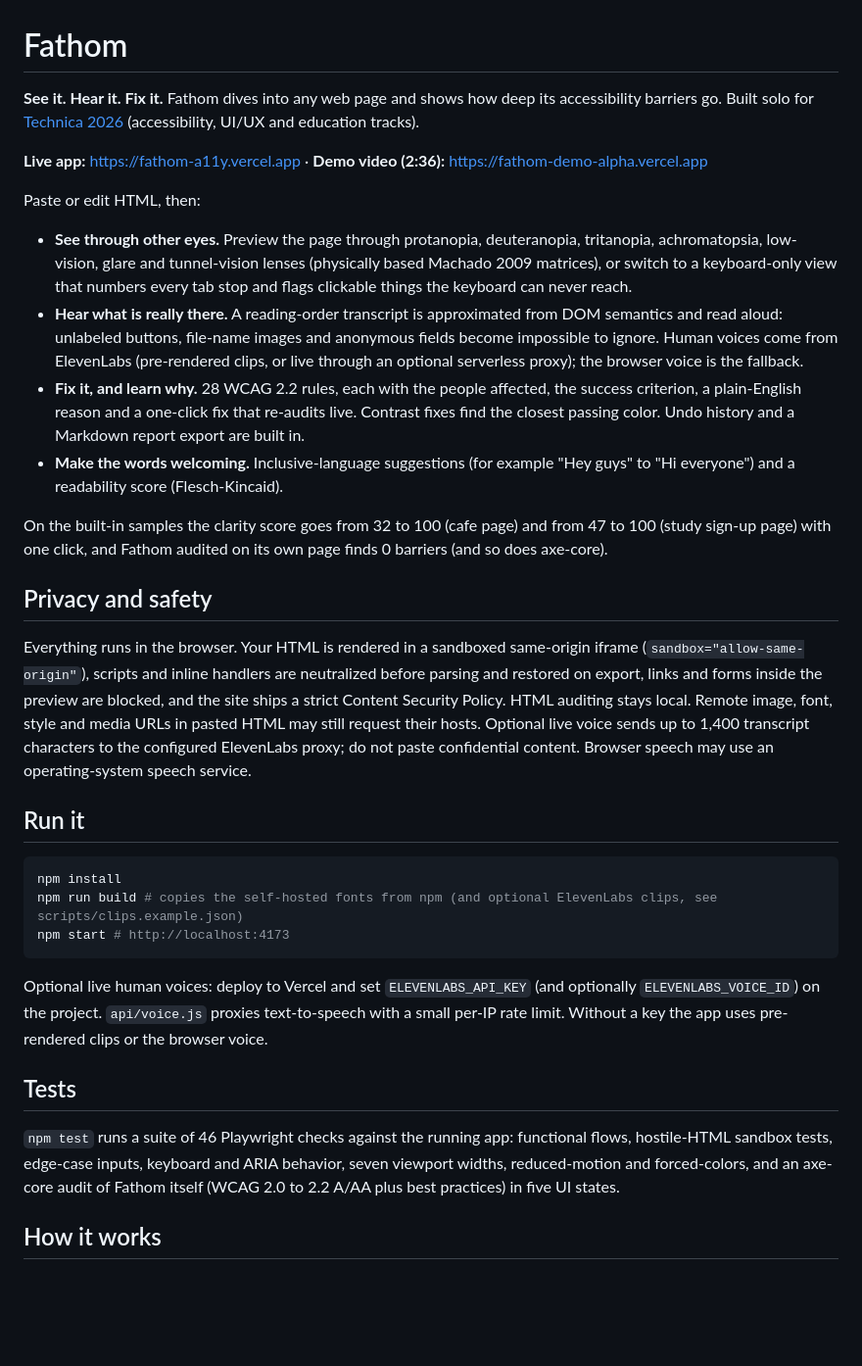
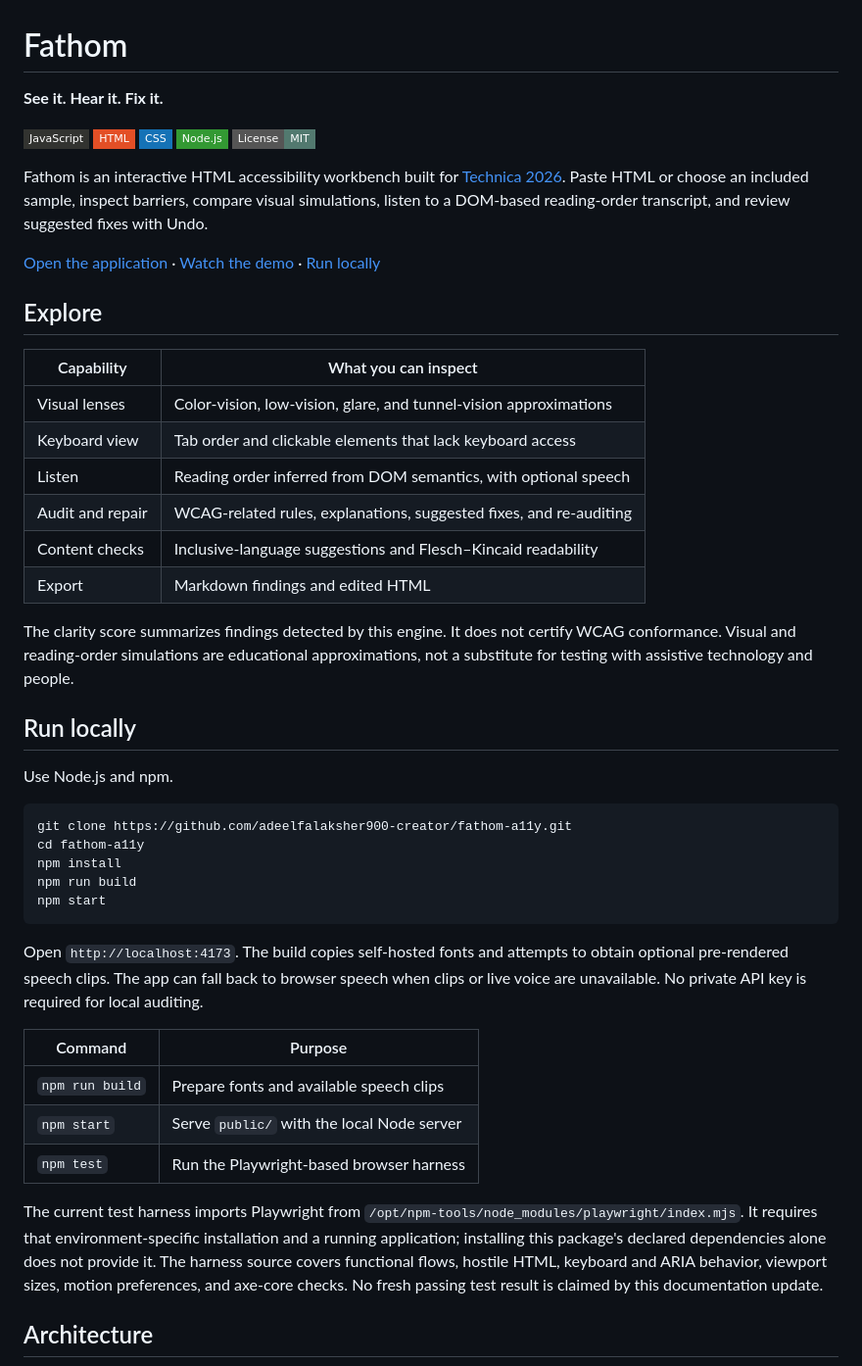
Before and after one commit to adeelfalaksher900-creator/fathom-a11y, a Markdown page: README.md, the part around one of its changes. Shown at 98% size. Drawn GitHub-style; badges without logos; blank space fills up the shorter version.

Commit message:
docs: improve README setup and architecture

````diff
--- a/README.md
+++ b/README.md
@@ -1,36 +1,51 @@
 # Fathom
 
-**See it. Hear it. Fix it.** Fathom dives into any web page and shows how deep its accessibility barriers go.
-Built solo for [Technica 2026](https://technica-2026.devpost.com/) (accessibility, UI/UX and education tracks).
+**See it. Hear it. Fix it.**
 
-**Live app:** https://fathom-a11y.vercel.app · **Demo video (2:36):** https://fathom-demo-alpha.vercel.app
+![JavaScript](https://img.shields.io/badge/JavaScript-323330?style=flat-square&logo=javascript&logoColor=F7DF1E)
+![HTML](https://img.shields.io/badge/HTML-E34F26?style=flat-square&logo=html5&logoColor=white)
+![CSS](https://img.shields.io/badge/CSS-1572B6?style=flat-square&logo=css&logoColor=white)
+![Node.js](https://img.shields.io/badge/Node.js-339933?style=flat-square&logo=nodedotjs&logoColor=white)
+![MIT](https://img.shields.io/badge/License-MIT-52796F?style=flat-square)
 
-Paste or edit HTML, then:
+Fathom is an interactive HTML accessibility workbench built for [Technica 2026](https://technica-2026.devpost.com/). Paste HTML or choose an included sample, inspect barriers, compare visual simulations, listen to a DOM-based reading-order transcript, and review suggested fixes with Undo.
 
-- **See through other eyes.** Preview the page through protanopia, deuteranopia, tritanopia, achromatopsia, low-vision, glare and tunnel-vision lenses (physically based Machado 2009 matrices), or switch to a keyboard-only view that numbers every tab stop and flags clickable things the keyboard can never reach.
-- **Hear what is really there.** A reading-order transcript is approximated from DOM semantics and read aloud: unlabeled buttons, file-name images and anonymous fields become impossible to ignore. Human voices come from ElevenLabs (pre-rendered clips, or live through an optional serverless proxy); the browser voice is the fallback.
-- **Fix it, and learn why.** 28 WCAG 2.2 rules, each with the people affected, the success criterion, a plain-English reason and a one-click fix that re-audits live. Contrast fixes find the closest passing color. Undo history and a Markdown report export are built in.
-- **Make the words welcoming.** Inclusive-language suggestions (for example "Hey guys" to "Hi everyone") and a readability score (Flesch-Kincaid).
+[Open the application](https://fathom-a11y.vercel.app) · [Watch the demo](https://fathom-demo-alpha.vercel.app) · [Run locally](#run-locally)
 
-On the built-in samples the clarity score goes from 32 to 100 (cafe page) and from 47 to 100 (study sign-up page) with one click, and Fathom audited on its own page finds 0 barriers (and so does axe-core).
+## Explore
 
-## Privacy and safety
+| Capability | What you can inspect |
+|---|---|
+| Visual lenses | Color-vision, low-vision, glare, and tunnel-vision approximations |
+| Keyboard view | Tab order and clickable elements that lack keyboard access |
+| Listen | Reading order inferred from DOM semantics, with optional speech |
+| Audit and repair | WCAG-related rules, explanations, suggested fixes, and re-auditing |
+| Content checks | Inclusive-language suggestions and Flesch–Kincaid readability |
+| Export | Markdown findings and edited HTML |
 
-Everything runs in the browser. Your HTML is rendered in a sandboxed same-origin iframe (`sandbox="allow-same-origin"`), scripts and inline handlers are neutralized before parsing and restored on export, links and forms inside the preview are blocked, and the site ships a strict Content Security Policy. HTML auditing stays local. Remote image, font, style and media URLs in pasted HTML may still request their hosts. Optional live voice sends up to 1,400 transcript characters to the configured ElevenLabs proxy; do not paste confidential content. Browser speech may use an operating-system speech service.
+The clarity score summarizes findings detected by this engine. It does not certify WCAG conformance. Visual and reading-order simulations are educational approximations, not a substitute for testing with assistive technology and people.
 
-## Run it
+## Run locally
 
-```bash
+Use Node.js and npm.
+
+```sh
+git clone https://github.com/adeelfalaksher900-creator/fathom-a11y.git
+cd fathom-a11y
 npm install
-npm run build # copies the self-hosted fonts from npm (and optional ElevenLabs clips, see scripts/clips.example.json)
-npm start # http://localhost:4173
+npm run build
+npm start
 ```
 
-Optional live human voices: deploy to Vercel and set `ELEVENLABS_API_KEY` (and optionally `ELEVENLABS_VOICE_ID`) on the project. `api/voice.js` proxies text-to-speech with a small per-IP rate limit. Without a key the app uses pre-rendered clips or the browser voice.
+Open `http://localhost:4173`. The build copies self-hosted fonts and attempts to obtain optional pre-rendered speech clips. The app can fall back to browser speech when clips or live voice are unavailable. No private API key is required for local auditing.
 
-## Tests
+| Command | Purpose |
+|---|---|
+| `npm run build` | Prepare fonts and available speech clips |
+| `npm start` | Serve `public/` with the local Node server |
+| `npm test` | Run the Playwright-based browser harness |
 
-`npm test` runs a suite of 46 Playwright checks against the running app: functional flows, hostile-HTML sandbox tests, edge-case inputs, keyboard and ARIA behavior, seven viewport widths, reduced-motion and forced-colors, and an axe-core audit of Fathom itself (WCAG 2.0 to 2.2 A/AA plus best practices) in five UI states.
+The current test harness imports Playwright from `/opt/npm-tools/node_modules/playwright/index.mjs`. It requires that environment-specific installation and a running application; installing this package's declared dependencies alone does not provide it. The harness source covers functional flows, hostile HTML, keyboard and ARIA behavior, viewport sizes, motion preferences, and axe-core checks. No fresh passing test result is claimed by this documentation update.
 
-## How it works
+## Architecture
 
````
Also changed, not shown: other parts of README.md (+45 -12 lines).
